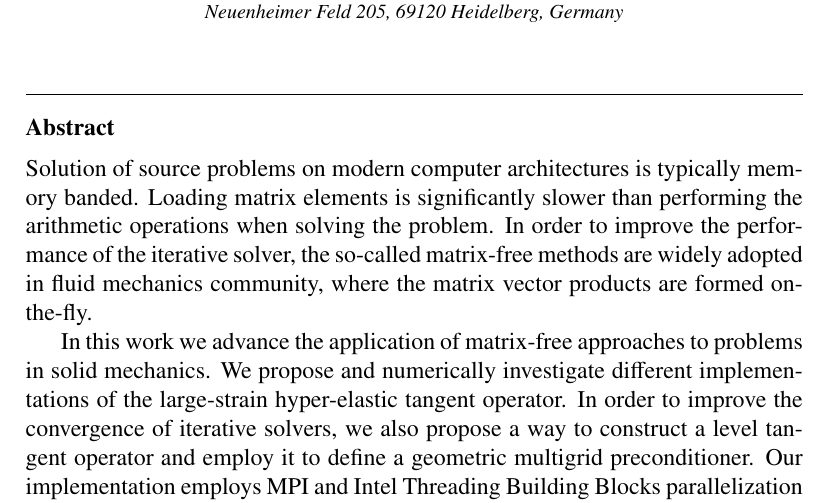
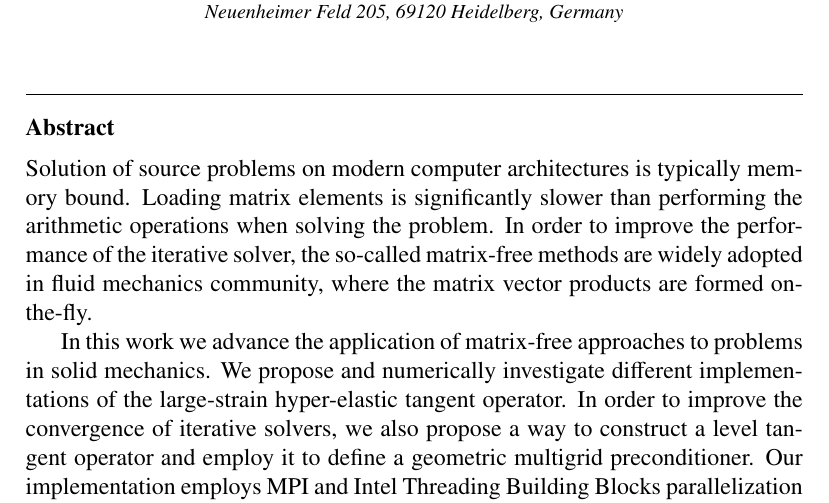
Before and after one commit to davydden/large-strain-matrix-free, a LaTeX paper (doc/large_strain.tex): part of page 1 of 9, cut so that both start at the same text. Compiled offline with pdfLaTeX.

Commit message:
fix a typo

```diff
--- a/doc/large_strain.tex
+++ b/doc/large_strain.tex
@@ -121,7 +121,7 @@
 
 
   \begin{abstract}
-    Solution of source problems on modern computer architectures is typically memory banded.
+    Solution of source problems on modern computer architectures is typically memory bound.
     Loading matrix elements is significantly slower than performing the arithmetic operations when solving the problem.
     In order to improve the performance of the iterative solver, the so-called matrix-free methods are
     widely adopted in fluid mechanics community, where the matrix vector products are formed on-the-fly.
```
